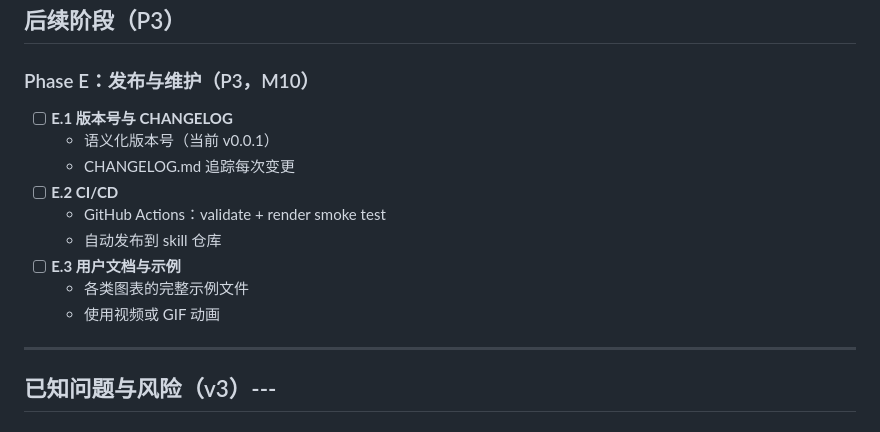
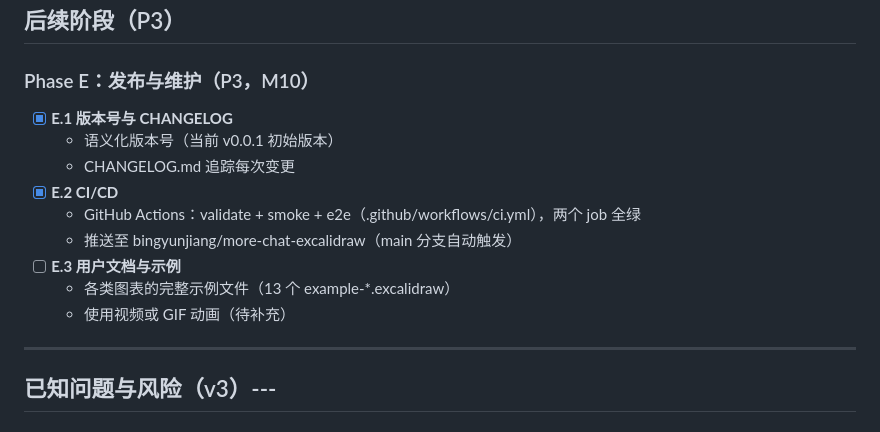
Before and after one commit to bingyunjiang/more-chat-excalidraw, a Markdown page: ROADMAP.md, the part around the change. Drawn GitHub-style.

Commit message:
docs: mark E.1/E.2 complete - version/CHANGELOG and CI green on GitHub Actions

```diff
--- a/ROADMAP.md
+++ b/ROADMAP.md
@@ -327,15 +327,15 @@
 
 ### Phase E：发布与维护（P3，M10）
 
-- [ ] **E.1 版本号与 CHANGELOG**
-  - 语义化版本号（当前 v0.0.1）
+- [x] **E.1 版本号与 CHANGELOG**
+  - 语义化版本号（当前 v0.0.1 初始版本）
   - CHANGELOG.md 追踪每次变更
-- [ ] **E.2 CI/CD**
-  - GitHub Actions：validate + render smoke test
-  - 自动发布到 skill 仓库
+- [x] **E.2 CI/CD**
+  - GitHub Actions：validate + smoke + e2e（.github/workflows/ci.yml），两个 job 全绿
+  - 推送至 bingyunjiang/more-chat-excalidraw（main 分支自动触发）
 - [ ] **E.3 用户文档与示例**
-  - 各类图表的完整示例文件
-  - 使用视频或 GIF 动画
+  - 各类图表的完整示例文件（13 个 example-*.excalidraw）
+  - 使用视频或 GIF 动画（待补充）
 
 ---
 
```
Also changed, not shown: HANDOFF.md (+1 -1 lines).
